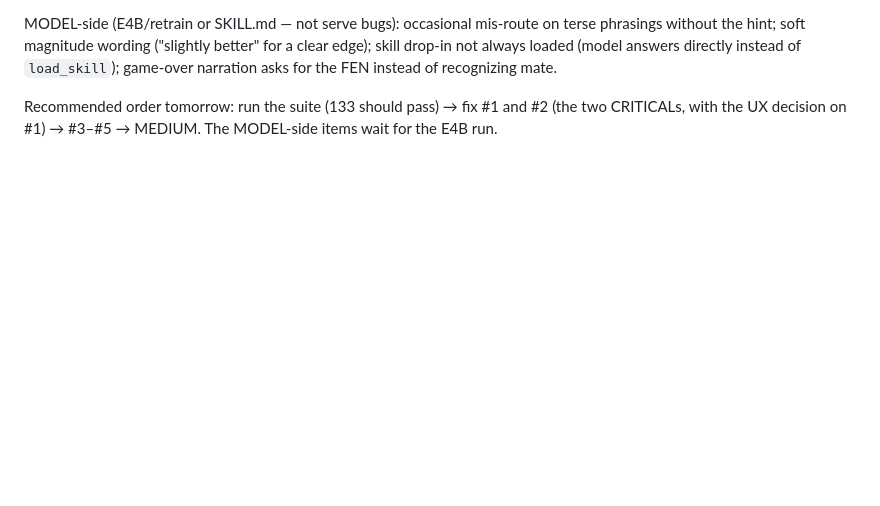
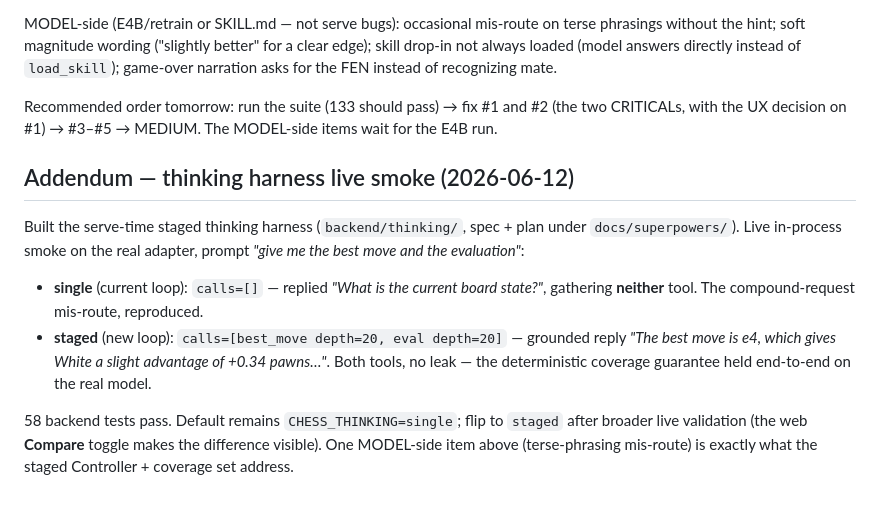
Before and after one commit to RyanDev1st/llm-and-engine, a Markdown page: docs/2026-06-12-serve-audit-readiness.md, the part around the change. Rendered like a GitHub page; blank space fills up the shorter version.

Commit message:
docs(thinking): live smoke — staged covers both tools, single whiffs

```diff
--- a/docs/2026-06-12-serve-audit-readiness.md
+++ b/docs/2026-06-12-serve-audit-readiness.md
@@ -48,3 +48,12 @@ MEDIUM (do after the above): `_review` leaves the board one ply back if the engi
 MODEL-side (E4B/retrain or SKILL.md — not serve bugs): occasional mis-route on terse phrasings without the hint; soft magnitude wording ("slightly better" for a clear edge); skill drop-in not always loaded (model answers directly instead of `load_skill`); game-over narration asks for the FEN instead of recognizing mate.
 
 Recommended order tomorrow: run the suite (133 should pass) → fix #1 and #2 (the two CRITICALs, with the UX decision on #1) → #3–#5 → MEDIUM. The MODEL-side items wait for the E4B run.
+
+## Addendum — thinking harness live smoke (2026-06-12)
+
+Built the serve-time staged thinking harness (`backend/thinking/`, spec + plan under `docs/superpowers/`). Live in-process smoke on the real adapter, prompt *"give me the best move and the evaluation"*:
+
+- **single** (current loop): `calls=[]` — replied *"What is the current board state?"*, gathering **neither** tool. The compound-request mis-route, reproduced.
+- **staged** (new loop): `calls=[best_move depth=20, eval depth=20]` — grounded reply *"The best move is e4, which gives White a slight advantage of +0.34 pawns…"*. Both tools, no leak — the deterministic coverage guarantee held end-to-end on the real model.
+
+58 backend tests pass. Default remains `CHESS_THINKING=single`; flip to `staged` after broader live validation (the web **Compare** toggle makes the difference visible). One MODEL-side item above (terse-phrasing mis-route) is exactly what the staged Controller + coverage set address.
```
